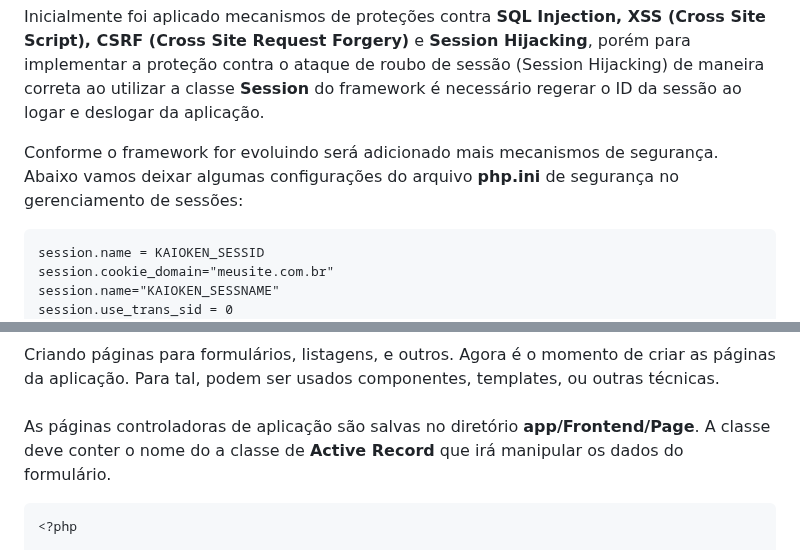
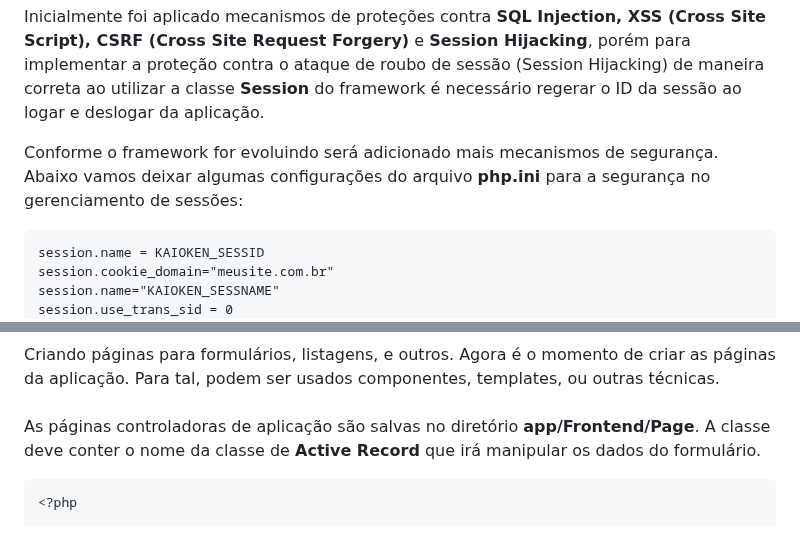
Before and after one commit to Willian-Brito/Kaioken-Framework, a Markdown page: README.md, 2 parts joined by grey strips. Rendered like a GitHub page.

```diff
--- a/README.md
+++ b/README.md
@@ -40,7 +40,7 @@ Além de padrões de projetos, neste framework também foi utilizado princípios
 
 Inicialmente foi aplicado mecanismos de proteções contra <b>SQL Injection, XSS (Cross Site Script), CSRF (Cross Site Request Forgery)</b> e <b>Session Hijacking</b>, porém para implementar a proteção contra o ataque de roubo de sessão (Session Hijacking) de maneira correta ao utilizar a classe <b>Session</b> do framework é necessário regerar o ID da sessão ao logar e deslogar da aplicação.
 
-Conforme o framework for evoluindo será adicionado mais mecanismos de segurança. Abaixo vamos deixar algumas configurações do arquivo <b>php.ini</b> de segurança no gerenciamento de sessões:
+Conforme o framework for evoluindo será adicionado mais mecanismos de segurança. Abaixo vamos deixar algumas configurações do arquivo <b>php.ini</b> para a segurança no gerenciamento de sessões:
 </p>
 
 
@@ -192,7 +192,7 @@ Agora é o momento de criar as classes do modelo da aplicação. Uma classe mode
 Criando páginas para formulários, listagens, e outros.
 Agora é o momento de criar as páginas da aplicação. Para tal, podem ser usados componentes, templates, ou outras técnicas. <br><br>
 
-As páginas controladoras de aplicação são salvas no diretório <b>app/Frontend/Page</b>. A classe deve conter o nome do a classe de <b>Active Record</b> que irá manipular os dados do formulário.
+As páginas controladoras de aplicação são salvas no diretório <b>app/Frontend/Page</b>. A classe deve conter o nome da classe de <b>Active Record</b> que irá manipular os dados do formulário.
 
     <?php
 
```
